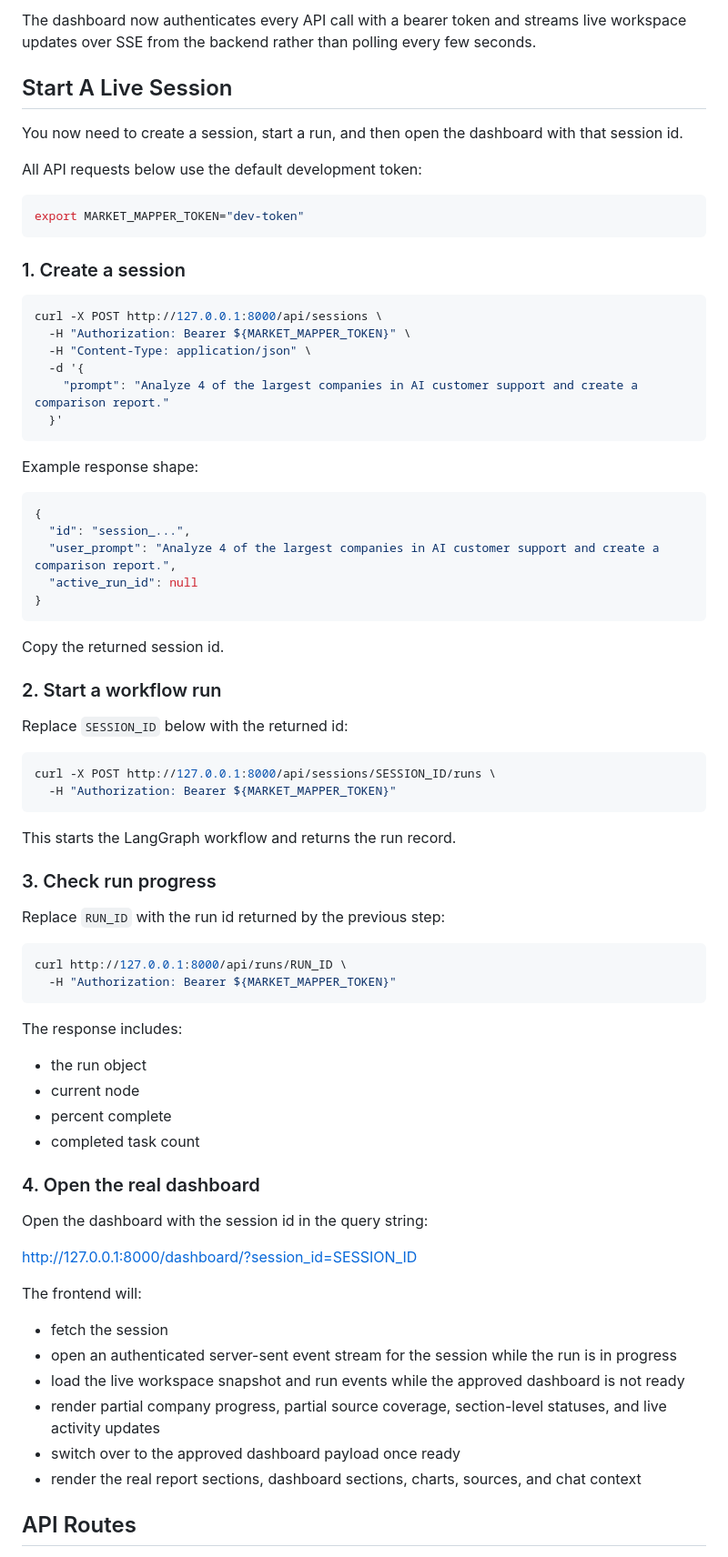
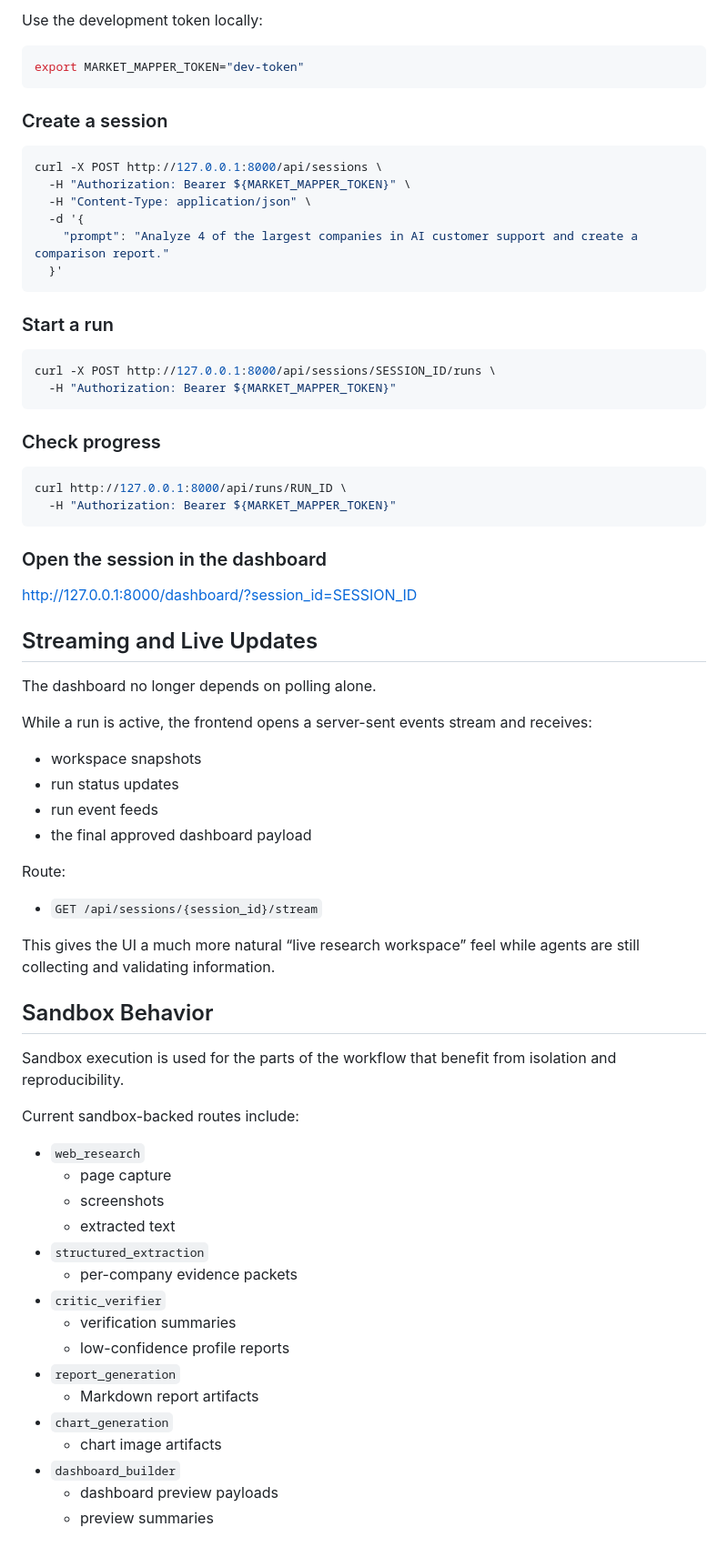
Before and after one commit to risabsank/market-mapper, a Markdown page: README.md, the part around one of its changes. Shown at 91% size. Drawn GitHub-style.

````diff
--- a/README.md
+++ b/README.md
@@ -107,17 +201,11 @@ The dashboard now supports two modes:
 
-The dashboard now authenticates every API call with a bearer token and streams live workspace updates over SSE from the backend rather than polling every few seconds.
-
-## Start A Live Session
-
-You now need to create a session, start a run, and then open the dashboard with that session id.
-
-All API requests below use the default development token:
+Use the development token locally:
 
 ```bash
 export MARKET_MAPPER_TOKEN="dev-token"
 ```
 
-### 1. Create a session
+### Create a session
 
 ```bash
 curl -X POST http://127.0.0.1:8000/api/sessions \
@@ -128,58 +216,61 @@ curl -X POST http://127.0.0.1:8000/api/sessions \
   }'
 ```
 
-Example response shape:
-
-```json
-{
-  "id": "session_...",
-  "user_prompt": "Analyze 4 of the largest companies in AI customer support and create a comparison report.",
-  "active_run_id": null
-}
-```
-
-Copy the returned session id.
-
-### 2. Start a workflow run
-
-Replace `SESSION_ID` below with the returned id:
+### Start a run
 
 ```bash
 curl -X POST http://127.0.0.1:8000/api/sessions/SESSION_ID/runs \
   -H "Authorization: Bearer ${MARKET_MAPPER_TOKEN}"
 ```
 
-This starts the LangGraph workflow and returns the run record.
-
-### 3. Check run progress
-
-Replace `RUN_ID` with the run id returned by the previous step:
+### Check progress
 
 ```bash
 curl http://127.0.0.1:8000/api/runs/RUN_ID \
   -H "Authorization: Bearer ${MARKET_MAPPER_TOKEN}"
 ```
 
-The response includes:
-
-- the run object
-- current node
-- percent complete
-- completed task count
-
-### 4. Open the real dashboard
-
-Open the dashboard with the session id in the query string:
+### Open the session in the dashboard
 
 [http://127.0.0.1:8000/dashboard/?session_id=SESSION_ID](http://127.0.0.1:8000/dashboard/?session_id=SESSION_ID)
 
-The frontend will:
+## Streaming and Live Updates
 
-- fetch the session
-- open an authenticated server-sent event stream for the session while the run is in progress
-- load the live workspace snapshot and run events while the approved dashboard is not ready
-- render partial company progress, partial source coverage, section-level statuses, and live activity updates
-- switch over to the approved dashboard payload once ready
-- render the real report sections, dashboard sections, charts, sources, and chat context
+The dashboard no longer depends on polling alone.
 
-## API Routes
+While a run is active, the frontend opens a server-sent events stream and receives:
+
+- workspace snapshots
+- run status updates
+- run event feeds
+- the final approved dashboard payload
+
+Route:
+
+- `GET /api/sessions/{session_id}/stream`
+
+This gives the UI a much more natural “live research workspace” feel while agents are still collecting and validating information.
+
+## Sandbox Behavior
+
+Sandbox execution is used for the parts of the workflow that benefit from isolation and reproducibility.
+
+Current sandbox-backed routes include:
+
+- `web_research`
+  - page capture
+  - screenshots
+  - extracted text
+- `structured_extraction`
+  - per-company evidence packets
+- `critic_verifier`
+  - verification summaries
+  - low-confidence profile reports
+- `report_generation`
+  - Markdown report artifacts
+- `chart_generation`
+  - chart image artifacts
+- `dashboard_builder`
+  - dashboard preview payloads
+  - preview summaries
+
````
Also changed, not shown: other parts of README.md (+211 -182 lines).
